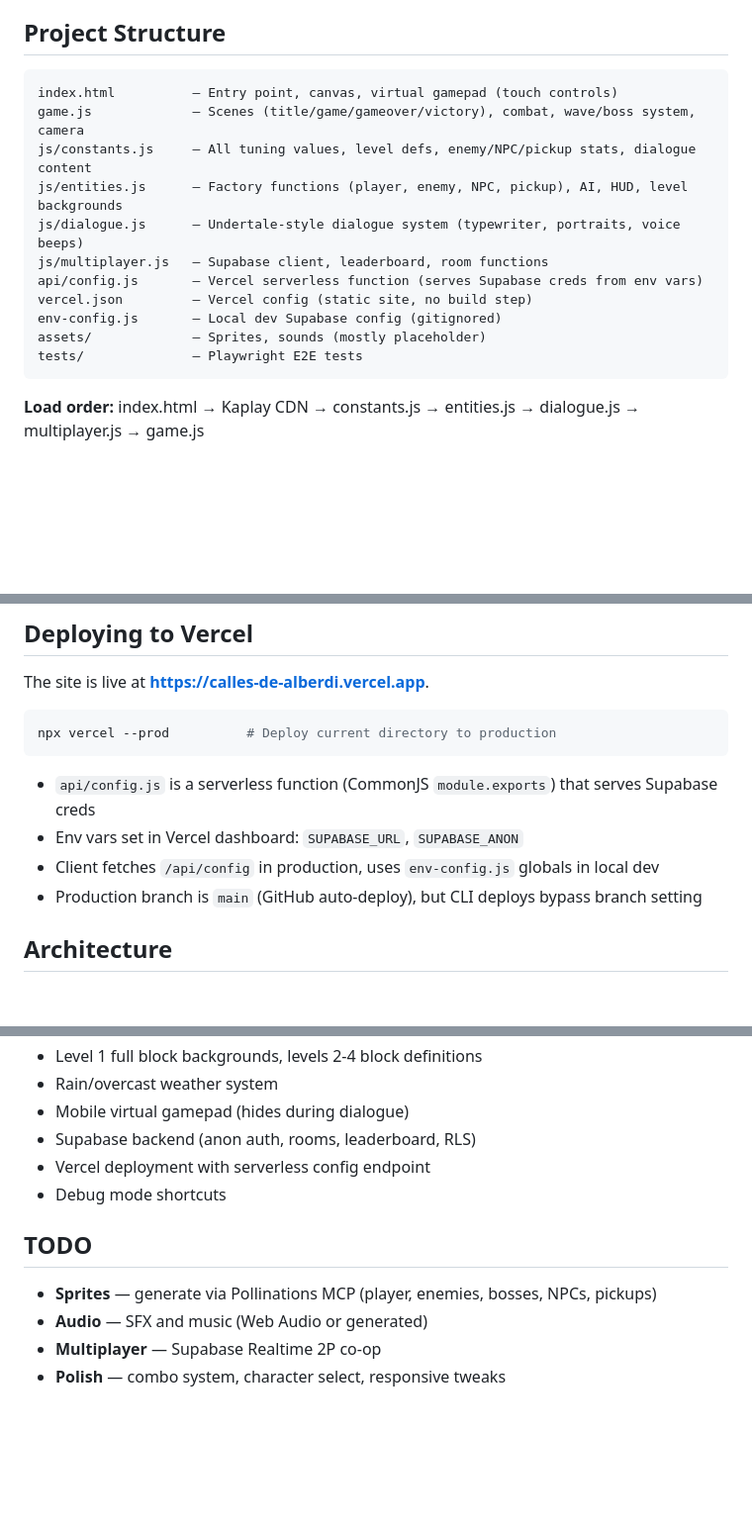
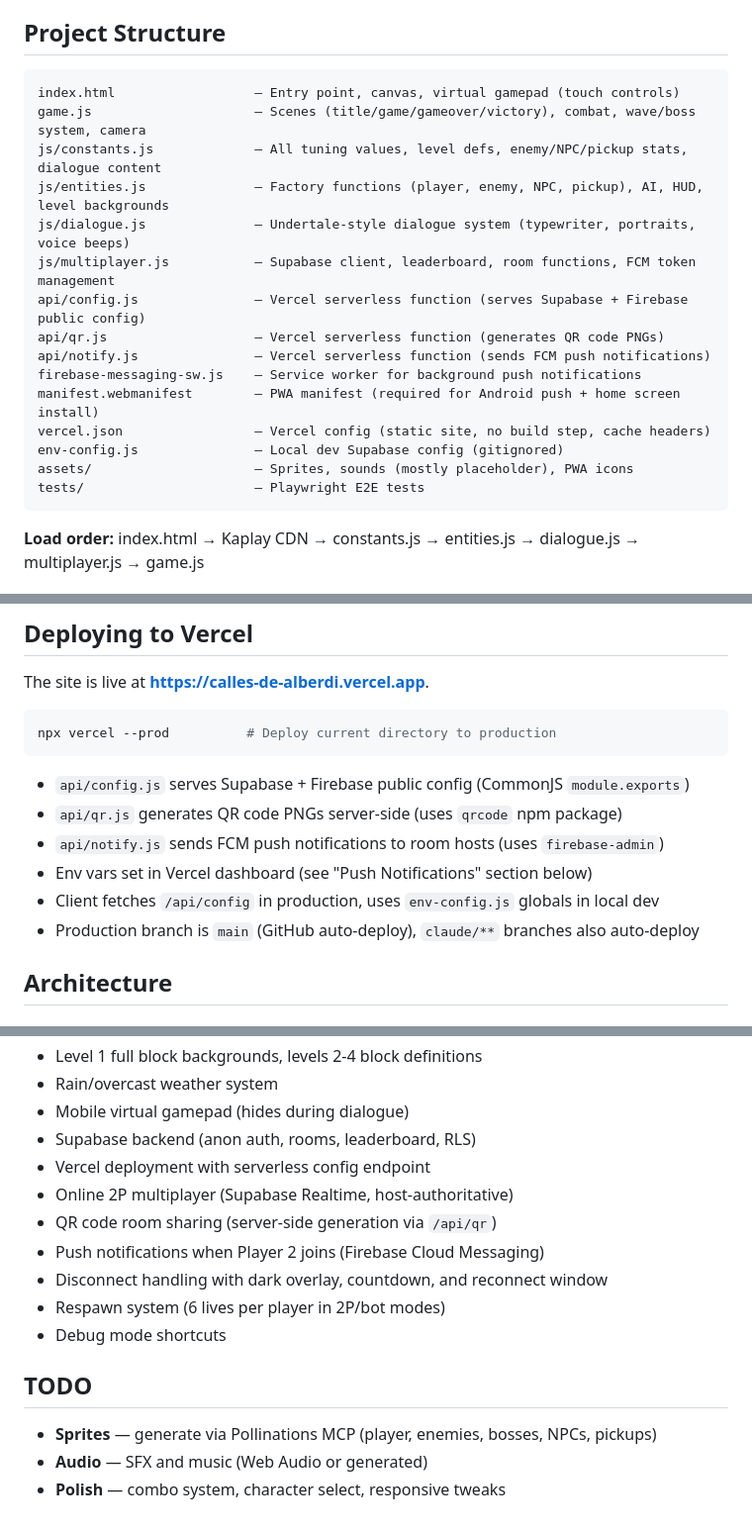
Before and after one commit to lucianosmori/calles-de-alberdi, a Markdown page: CLAUDE.md, 3 parts joined by grey strips. Shown at 99% size. Rendered like a GitHub page; blank space fills up the shorter version.

````diff
--- a/CLAUDE.md
+++ b/CLAUDE.md
@@ -5,17 +5,21 @@
 ## Project Structure
 
 ```
-index.html          — Entry point, canvas, virtual gamepad (touch controls)
-game.js             — Scenes (title/game/gameover/victory), combat, wave/boss system, camera
-js/constants.js     — All tuning values, level defs, enemy/NPC/pickup stats, dialogue content
-js/entities.js      — Factory functions (player, enemy, NPC, pickup), AI, HUD, level backgrounds
-js/dialogue.js      — Undertale-style dialogue system (typewriter, portraits, voice beeps)
-js/multiplayer.js   — Supabase client, leaderboard, room functions
-api/config.js       — Vercel serverless function (serves Supabase creds from env vars)
-vercel.json         — Vercel config (static site, no build step)
-env-config.js       — Local dev Supabase config (gitignored)
-assets/             — Sprites, sounds (mostly placeholder)
-tests/              — Playwright E2E tests
+index.html                  — Entry point, canvas, virtual gamepad (touch controls)
+game.js                     — Scenes (title/game/gameover/victory), combat, wave/boss system, camera
+js/constants.js             — All tuning values, level defs, enemy/NPC/pickup stats, dialogue content
+js/entities.js              — Factory functions (player, enemy, NPC, pickup), AI, HUD, level backgrounds
+js/dialogue.js              — Undertale-style dialogue system (typewriter, portraits, voice beeps)
+js/multiplayer.js           — Supabase client, leaderboard, room functions, FCM token management
+api/config.js               — Vercel serverless function (serves Supabase + Firebase public config)
+api/qr.js                   — Vercel serverless function (generates QR code PNGs)
+api/notify.js               — Vercel serverless function (sends FCM push notifications)
+firebase-messaging-sw.js    — Service worker for background push notifications
+manifest.webmanifest        — PWA manifest (required for Android push + home screen install)
+vercel.json                 — Vercel config (static site, no build step, cache headers)
+env-config.js               — Local dev Supabase config (gitignored)
+assets/                     — Sprites, sounds (mostly placeholder), PWA icons
+tests/                      — Playwright E2E tests
 ```
 
 **Load order:** index.html → Kaplay CDN → constants.js → entities.js → dialogue.js → multiplayer.js → game.js
@@ -35,10 +39,12 @@ The site is live at **https://calles-de-alberdi.vercel.app**.
 npx vercel --prod          # Deploy current directory to production
 ```
 
-- `api/config.js` is a serverless function (CommonJS `module.exports`) that serves Supabase creds
-- Env vars set in Vercel dashboard: `SUPABASE_URL`, `SUPABASE_ANON`
+- `api/config.js` serves Supabase + Firebase public config (CommonJS `module.exports`)
+- `api/qr.js` generates QR code PNGs server-side (uses `qrcode` npm package)
+- `api/notify.js` sends FCM push notifications to room hosts (uses `firebase-admin`)
+- Env vars set in Vercel dashboard (see "Push Notifications" section below)
 - Client fetches `/api/config` in production, uses `env-config.js` globals in local dev
-- Production branch is `main` (GitHub auto-deploy), but CLI deploys bypass branch setting
+- Production branch is `main` (GitHub auto-deploy), `claude/**` branches also auto-deploy
 
 ## Architecture
 
@@ -119,11 +152,15 @@ Rendered by `drawLevelBackground()` in `js/entities.js`.
 - Mobile virtual gamepad (hides during dialogue)
 - Supabase backend (anon auth, rooms, leaderboard, RLS)
 - Vercel deployment with serverless config endpoint
+- Online 2P multiplayer (Supabase Realtime, host-authoritative)
+- QR code room sharing (server-side generation via `/api/qr`)
+- Push notifications when Player 2 joins (Firebase Cloud Messaging)
+- Disconnect handling with dark overlay, countdown, and reconnect window
+- Respawn system (6 lives per player in 2P/bot modes)
 - Debug mode shortcuts
 
 ## TODO
 
 - **Sprites** — generate via Pollinations MCP (player, enemies, bosses, NPCs, pickups)
 - **Audio** — SFX and music (Web Audio or generated)
-- **Multiplayer** — Supabase Realtime 2P co-op
 - **Polish** — combo system, character select, responsive tweaks
````
Also changed, not shown: other parts of CLAUDE.md (+27 -0 lines).
